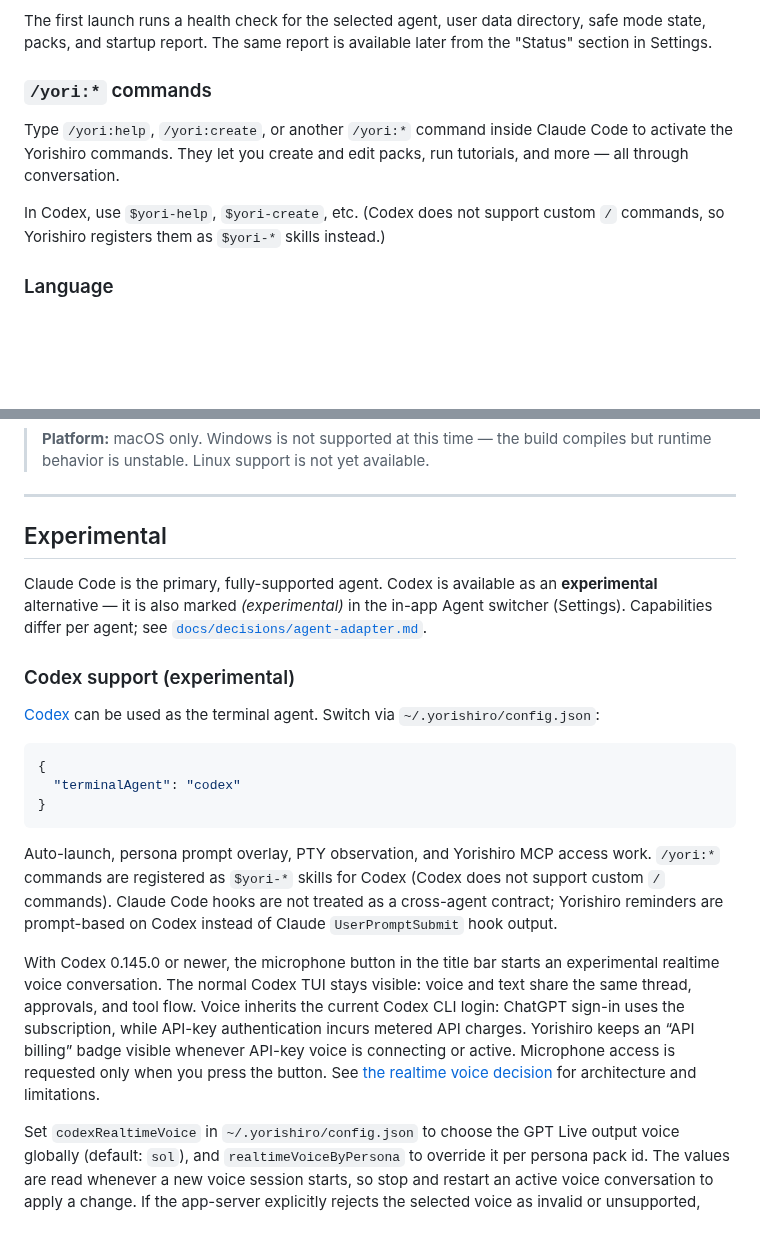
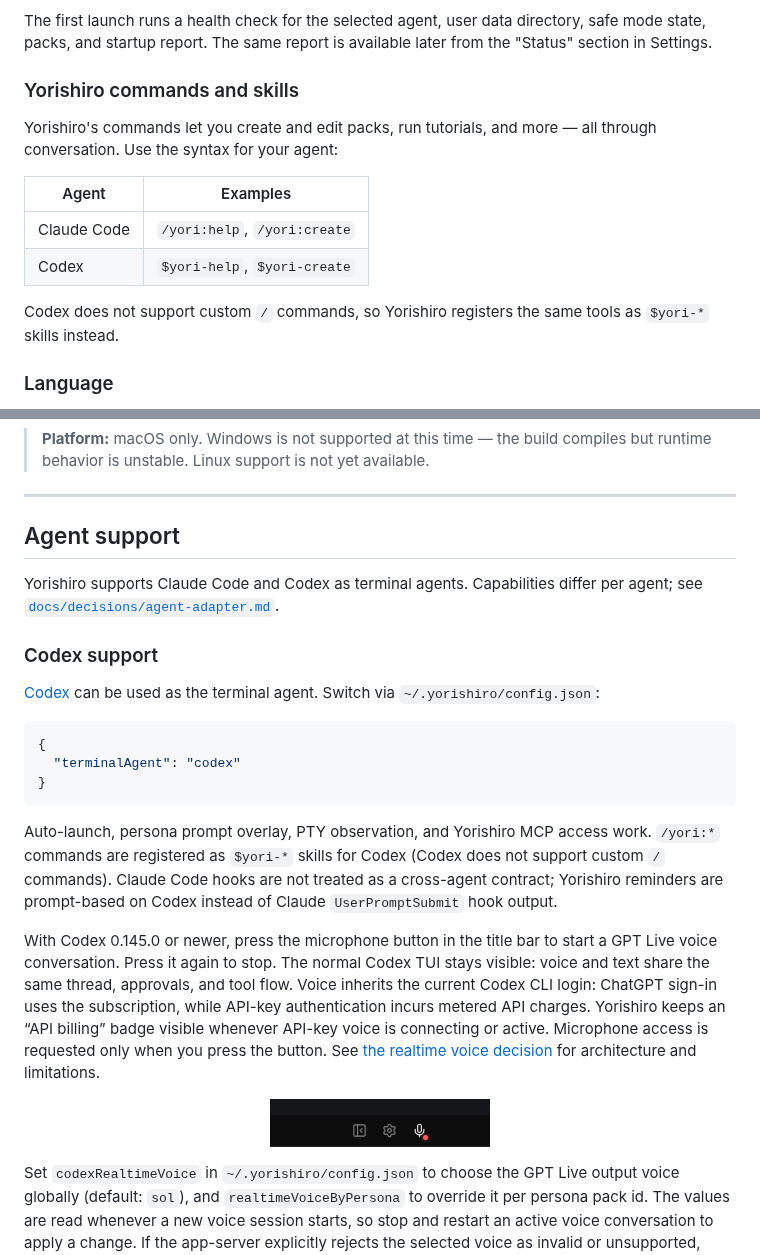
Before and after one commit to sktkkoo/Yorishiro, a Markdown page: README.md, 2 parts joined by grey strips. Rendered like a GitHub page; pictures changed too: docs/assets/gpt-live-title-bar.png (added); blank space fills up the shorter version.

Commit message:
docs: promote Codex support and explain GPT Live

```diff
--- a/README.md
+++ b/README.md
@@ -74,11 +74,16 @@ On launch, the configured terminal agent starts inside the terminal and **Yori**
 
 The first launch runs a health check for the selected agent, user data directory, safe mode state, packs, and startup report. The same report is available later from the "Status" section in Settings.
 
-### `/yori:*` commands
+### Yorishiro commands and skills
 
-Type `/yori:help`, `/yori:create`, or another `/yori:*` command inside Claude Code to activate the Yorishiro commands. They let you create and edit packs, run tutorials, and more — all through conversation.
+Yorishiro's commands let you create and edit packs, run tutorials, and more — all through conversation. Use the syntax for your agent:
 
-In Codex, use `$yori-help`, `$yori-create`, etc. (Codex does not support custom `/` commands, so Yorishiro registers them as `$yori-*` skills instead.)
+| Agent | Examples |
+|---|---|
+| Claude Code | `/yori:help`, `/yori:create` |
+| Codex | `$yori-help`, `$yori-create` |
+
+Codex does not support custom `/` commands, so Yorishiro registers the same tools as `$yori-*` skills instead.
 
 ### Language
 
@@ -229,11 +234,11 @@ What works today:
 
 ---
 
-## Experimental
+## Agent support
 
-Claude Code is the primary, fully-supported agent. Codex is available as an **experimental** alternative — it is also marked *(experimental)* in the in-app Agent switcher (Settings). Capabilities differ per agent; see [`docs/decisions/agent-adapter.md`](docs/decisions/agent-adapter.md).
+Yorishiro supports Claude Code and Codex as terminal agents. Capabilities differ per agent; see [`docs/decisions/agent-adapter.md`](docs/decisions/agent-adapter.md).
 
-### Codex support (experimental)
+### Codex support
 
 [Codex](https://github.com/openai/codex) can be used as the terminal agent. Switch via `~/.yorishiro/config.json`:
 
@@ -245,7 +250,11 @@ Claude Code is the primary, fully-supported agent. Codex is available as an **ex
 
 Auto-launch, persona prompt overlay, PTY observation, and Yorishiro MCP access work. `/yori:*` commands are registered as `$yori-*` skills for Codex (Codex does not support custom `/` commands). Claude Code hooks are not treated as a cross-agent contract; Yorishiro reminders are prompt-based on Codex instead of Claude `UserPromptSubmit` hook output.
 
-With Codex 0.145.0 or newer, the microphone button in the title bar starts an experimental realtime voice conversation. The normal Codex TUI stays visible: voice and text share the same thread, approvals, and tool flow. Voice inherits the current Codex CLI login: ChatGPT sign-in uses the subscription, while API-key authentication incurs metered API charges. Yorishiro keeps an “API billing” badge visible whenever API-key voice is connecting or active. Microphone access is requested only when you press the button. See [the realtime voice decision](docs/decisions/codex-realtime-voice.md) for architecture and limitations.
+With Codex 0.145.0 or newer, press the microphone button in the title bar to start a GPT Live voice conversation. Press it again to stop. The normal Codex TUI stays visible: voice and text share the same thread, approvals, and tool flow. Voice inherits the current Codex CLI login: ChatGPT sign-in uses the subscription, while API-key authentication incurs metered API charges. Yorishiro keeps an “API billing” badge visible whenever API-key voice is connecting or active. Microphone access is requested only when you press the button. See [the realtime voice decision](docs/decisions/codex-realtime-voice.md) for architecture and limitations.
+
+<p align="center">
+  <img src="docs/assets/gpt-live-title-bar.png" alt="GPT Live microphone button in the Yorishiro title bar" width="220" />
+</p>
 
 Set `codexRealtimeVoice` in `~/.yorishiro/config.json` to choose the GPT Live output voice globally (default: `sol`), and `realtimeVoiceByPersona` to override it per persona pack id. The values are read whenever a new voice session starts, so stop and restart an active voice conversation to apply a change. If the app-server explicitly rejects the selected voice as invalid or unsupported, Yorishiro retries with the next candidate (persona → global → default); other connection failures surface as errors. See [configuration](docs/configuration.md#codex-gpt-live-voice).
 
```
Also changed, not shown: README.ja.md (+16 -7 lines), 4 other files.
